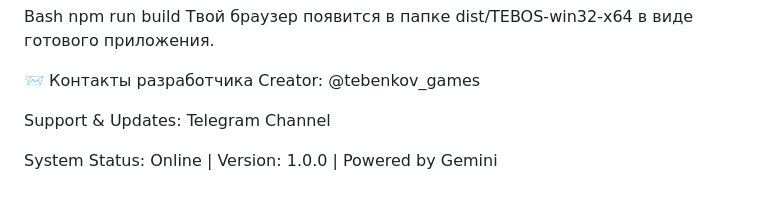
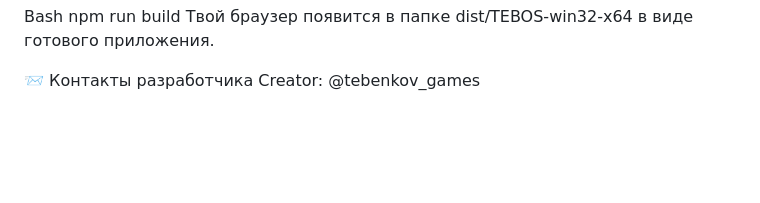
Before and after one commit to tebenkov-prog/TEB-OS, a Markdown page: README.md, the part around the change. GitHub-like rendering; blank space fills up the shorter version.

```diff
--- a/README.md
+++ b/README.md
@@ -66,7 +66,3 @@ npm run build
 
 📨 Контакты разработчика
 Creator: @tebenkov_games
-
-Support & Updates: Telegram Channel
-
-System Status: Online | Version: 1.0.0 | Powered by Gemini
```
